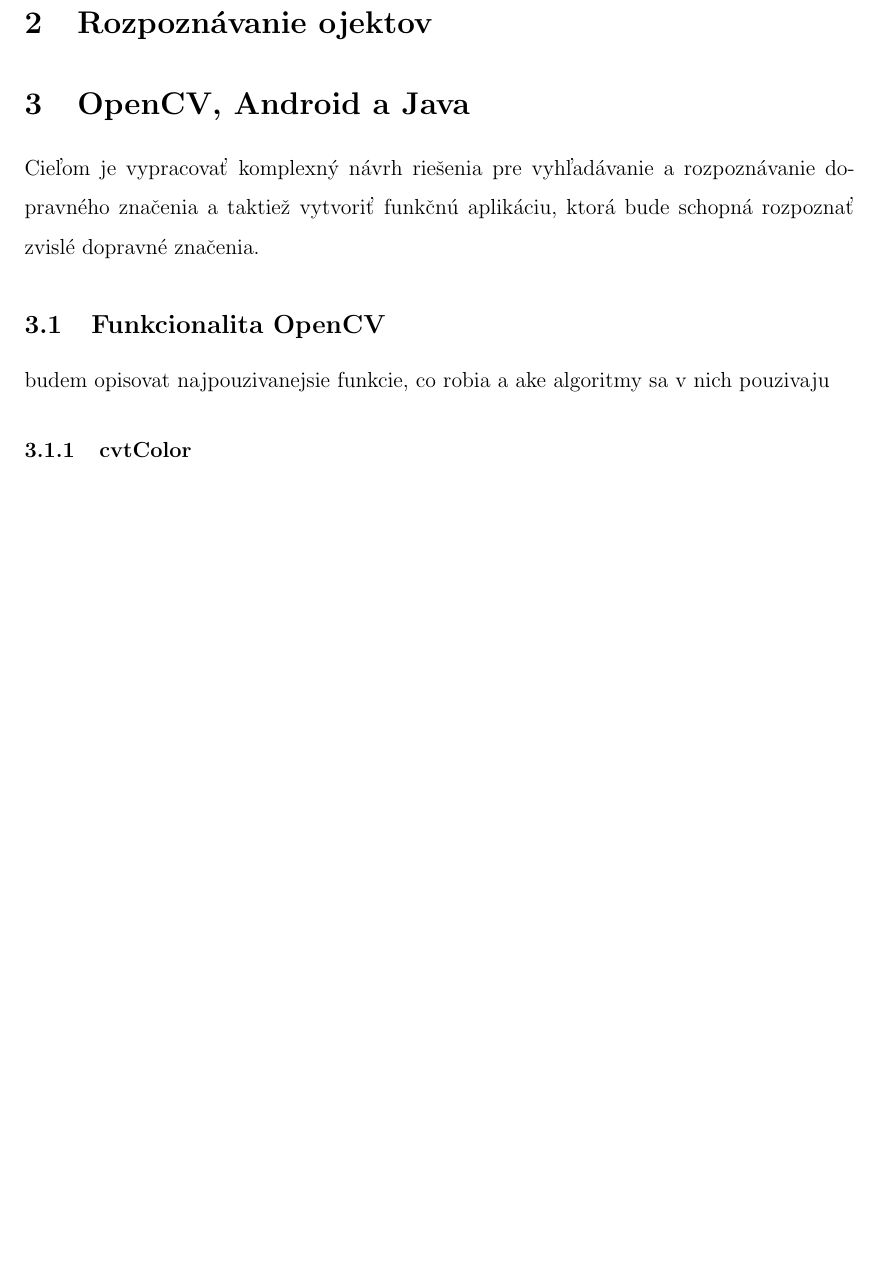
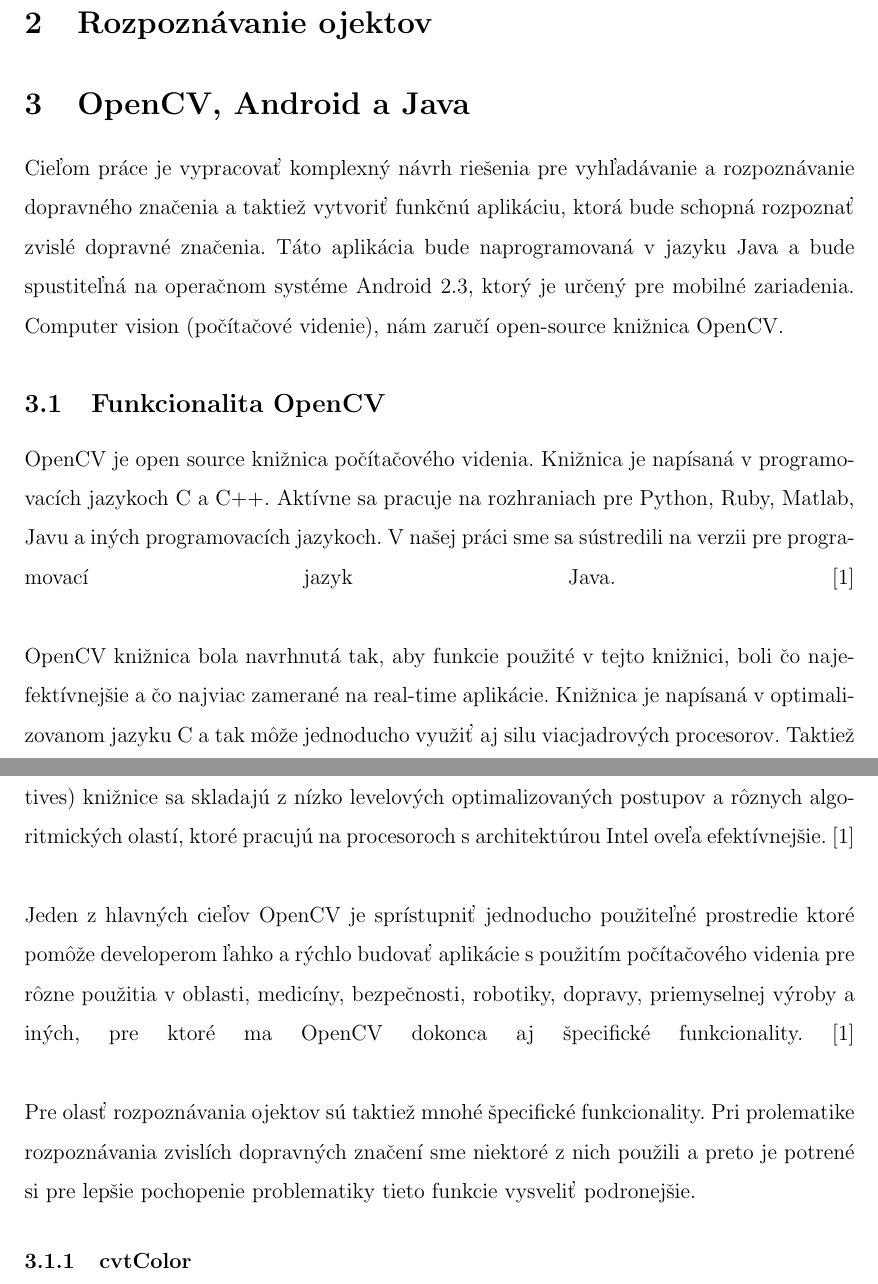
Before and after one commit to majusko/object-recognition, a LaTeX paper (bach.tex): part of page 4 of 11 before the commit and two parts of pages 4 and 5 of 13 after it, the two joined at a grey line, cut so that both start at the same text, the shorter picture padded with empty space. Compiled offline with pdfLaTeX.

Commit message:
fixing latex document

```diff
--- a/bach.tex
+++ b/bach.tex
@@ -62,12 +62,30 @@ Niečo o matlabe
 Niečo o simplecv
 
 \section{Rozpoznávanie ojektov}
-
 \section{OpenCV, Android a Java}
-Cieľom je vypracovať komplexný návrh riešenia pre vyhľadávanie a rozpoznávanie dopravného značenia a taktiež vytvoriť funkčnú aplikáciu, ktorá
-bude schopná rozpoznať zvislé dopravné značenia.
+Cieľom práce je vypracovať komplexný návrh riešenia pre vyhľadávanie a rozpoznávanie dopravného značenia a taktiež vytvoriť funkčnú aplikáciu, ktorá
+bude schopná rozpoznať zvislé dopravné značenia. Táto aplikácia bude naprogramovaná v jazyku Java a bude spustiteľná na
+ operačnom systéme Android 2.3, ktorý je určený pre mobilné zariadenia. Computer vision (počítačové videnie), nám zaručí open-source knižnica OpenCV.
 \subsection{Funkcionalita OpenCV}
-budem opisovat najpouzivanejsie funkcie, co robia a ake algoritmy sa v nich pouzivaju
+OpenCV je open source knižnica počítačového videnia. Knižnica je napísaná v programovacích jazykoch C a C++. Aktívne sa pracuje na
+rozhraniach pre Python, Ruby, Matlab, Javu a iných programovacích jazykoch. V našej práci sme sa sústredili na verzii pre programovací jazyk Java.
+\cite{learning_opencv}
+\linebreak
+\linebreak
+OpenCV knižnica bola navrhnutá tak, aby funkcie použité v tejto knižnici, boli čo najefektívnejšie a čo najviac zamerané na real-time aplikácie.
+Knižnica je napísaná v optimalizovanom jazyku C a tak môže jednoducho využiť aj silu viacjadrových procesorov.
+Taktiež existujú špeciálne knižnice určené pre procesory Intel. IPP (Integrated Performance Primitives) knižnice  sa skladajú z nízko levelových
+optimalizovaných postupov a rôznych algoritmických olastí, ktoré pracujú na procesoroch s architektúrou Intel oveľa efektívnejšie.
+\cite{learning_opencv}
+\linebreak
+\linebreak
+Jeden z hlavných cieľov OpenCV je sprístupniť jednoducho použiteľné prostredie ktoré pomôže developerom ľahko a rýchlo budovať aplikácie s použitím počítačového videnia
+pre rôzne použitia v oblasti, medicíny, bezpečnosti, robotiky, dopravy, priemyselnej výroby a iných, pre ktoré ma OpenCV dokonca aj špecifické funkcionality.
+\cite{learning_opencv}
+\linebreak
+\linebreak
+Pre olasť rozpoznávania ojektov sú taktiež mnohé špecifické funkcionality.
+Pri prolematike rozpoznávania zvislích dopravných značení sme niektoré z nich použili a preto je potrené si pre lepšie pochopenie problematiky tieto funkcie vysveliť podronejšie.
 \subsubsection{cvtColor}
 \subsubsection{Canny}
 \subsubsection{HoughLinesP}
```
Also changed, not shown: bach.bib (+18 -6 lines), bach.bbl, bach.tex (4 more changed lines), 4 other files.
